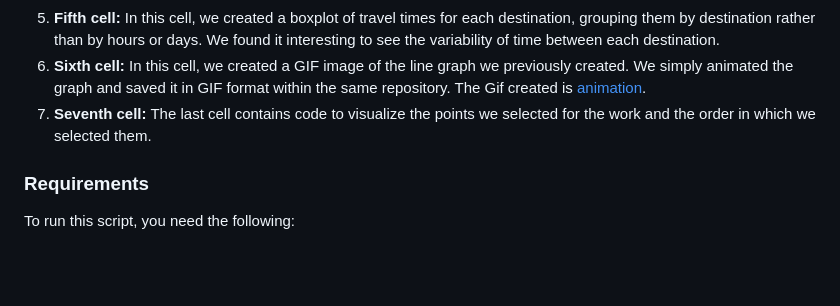
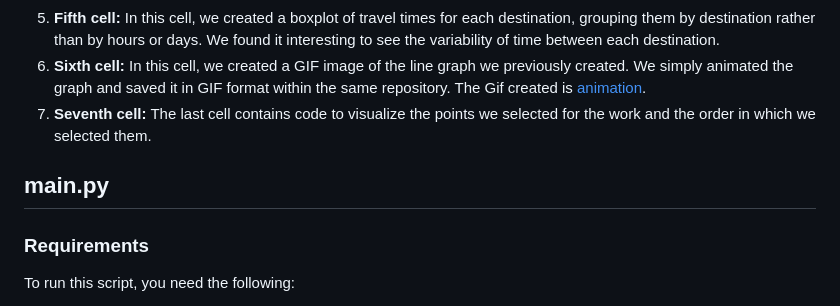
Before and after one commit to yokuta/r5pyForNairobi, a Markdown page: README.md, the part around the change printed below. GitHub-like rendering; blank space fills up the shorter version.

```diff
--- a/README.md
+++ b/README.md
@@ -24,7 +24,7 @@ The script `main.py` calculates the travel time between two geographic coordinat
 6. **Sixth cell:** In this cell, we created a GIF image of the line graph we previously created. We simply animated the graph and saved it in GIF format within the same repository. The Gif created is [animation](animation.gif).
 7. **Seventh cell:** The last cell contains code to visualize the points we selected for the work and the order in which we selected them.
 
-
+## main.py
 ### Requirements
 To run this script, you need the following:
   - Python 3.7 or higher
```
Also changed, not shown: other parts of README.md (+2 -0 lines).
